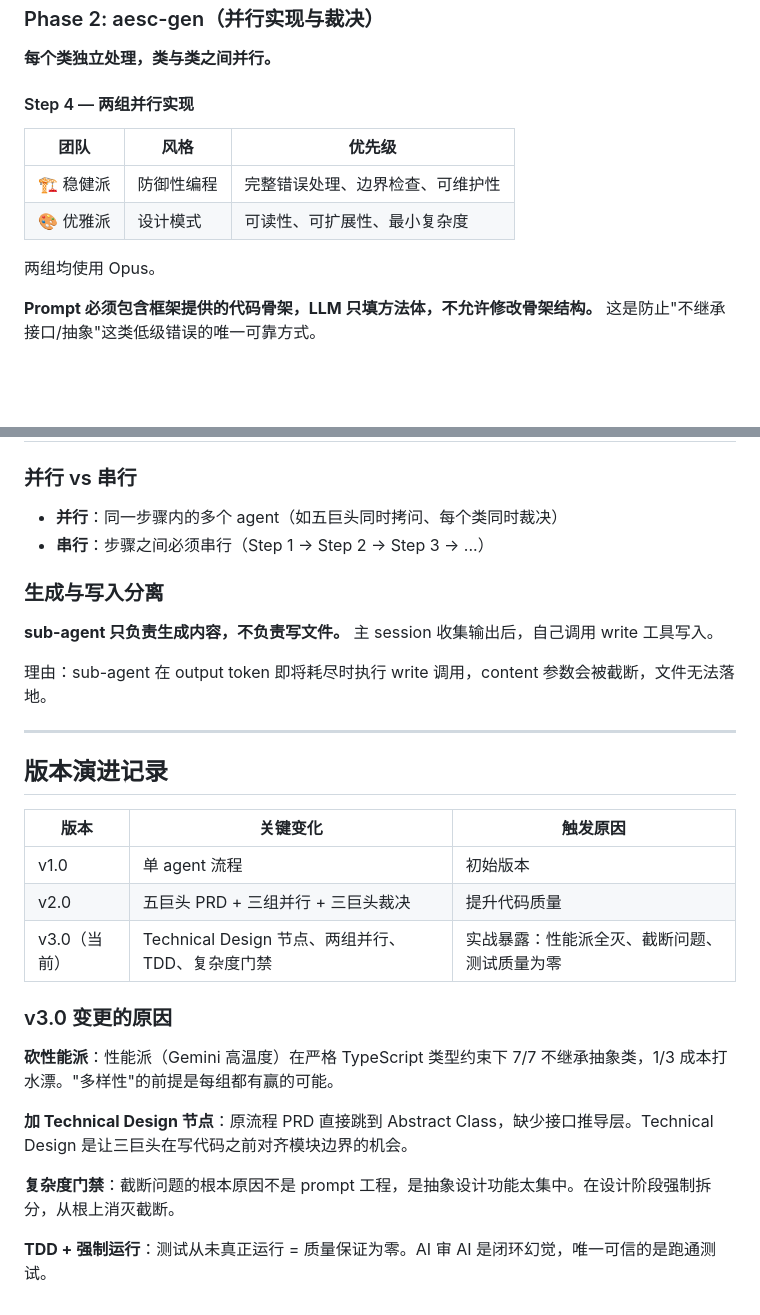
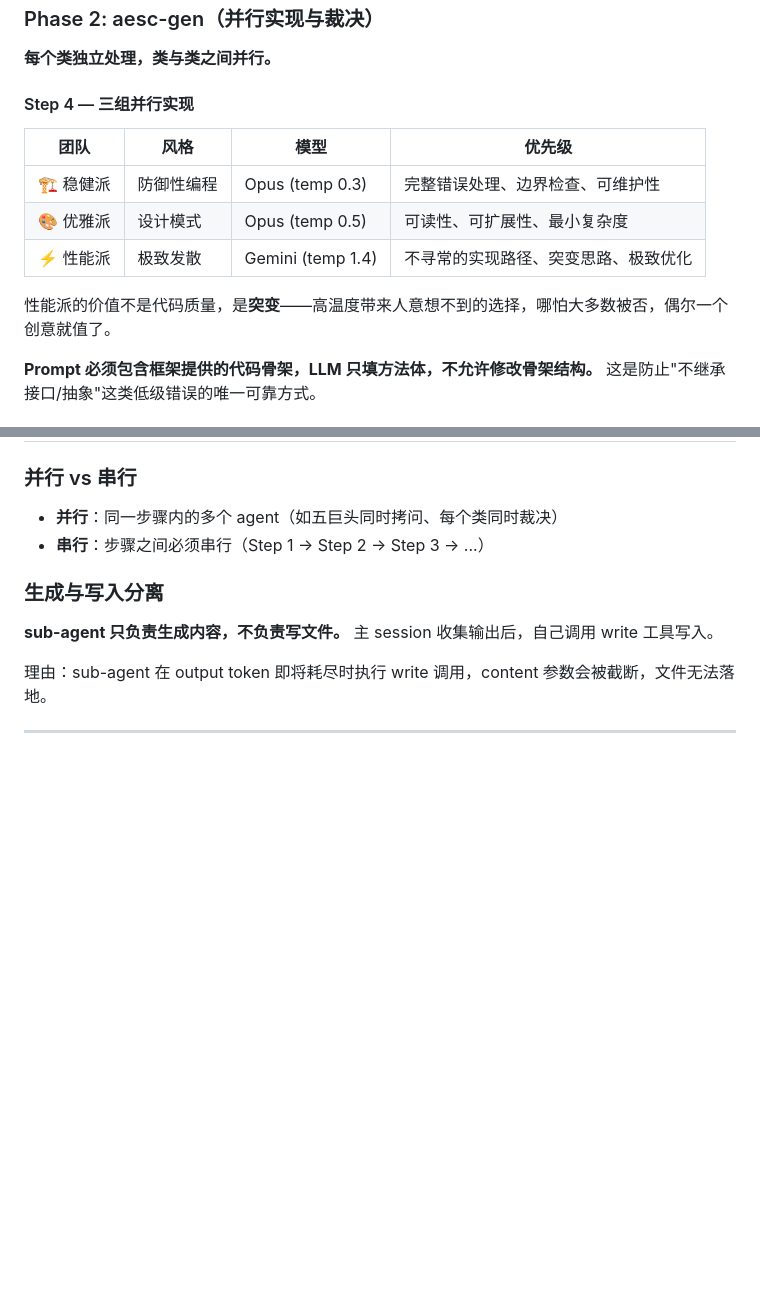
Before and after one commit to Pabears/AetherScript, a Markdown page: README.md, 2 parts joined by grey strips. GitHub-like rendering; blank space fills up the shorter version.

Commit message:
docs: 恢复性能派（突变价值），删除版本演进记录（进 git log）

```diff
--- a/README.md
+++ b/README.md
@@ -76,14 +76,15 @@ sessions_spawn(
 
 **每个类独立处理，类与类之间并行。**
 
-#### Step 4 — 两组并行实现
+#### Step 4 — 三组并行实现
 
-| 团队 | 风格 | 优先级 |
-|------|------|--------|
-| 🏗️ 稳健派 | 防御性编程 | 完整错误处理、边界检查、可维护性 |
-| 🎨 优雅派 | 设计模式 | 可读性、可扩展性、最小复杂度 |
+| 团队 | 风格 | 模型 | 优先级 |
+|------|------|------|--------|
+| 🏗️ 稳健派 | 防御性编程 | Opus (temp 0.3) | 完整错误处理、边界检查、可维护性 |
+| 🎨 优雅派 | 设计模式 | Opus (temp 0.5) | 可读性、可扩展性、最小复杂度 |
+| ⚡ 性能派 | 极致发散 | Gemini (temp 1.4) | 不寻常的实现路径、突变思路、极致优化 |
 
-两组均使用 Opus。
+性能派的价值不是代码质量，是**突变**——高温度带来人意想不到的选择，哪怕大多数被否，偶尔一个创意就值了。
 
 **Prompt 必须包含框架提供的代码骨架，LLM 只填方法体，不允许修改骨架结构。** 这是防止"不继承接口/抽象"这类低级错误的唯一可靠方式。
 
@@ -148,21 +149,3 @@ sessions_spawn(
 理由：sub-agent 在 output token 即将耗尽时执行 write 调用，content 参数会被截断，文件无法落地。
 
 ---
-
-## 版本演进记录
-
-| 版本 | 关键变化 | 触发原因 |
-|------|---------|---------|
-| v1.0 | 单 agent 流程 | 初始版本 |
-| v2.0 | 五巨头 PRD + 三组并行 + 三巨头裁决 | 提升代码质量 |
-| v3.0（当前） | Technical Design 节点、两组并行、TDD、复杂度门禁 | 实战暴露：性能派全灭、截断问题、测试质量为零 |
-
-### v3.0 变更的原因
-
-**砍性能派**：性能派（Gemini 高温度）在严格 TypeScript 类型约束下 7/7 不继承抽象类，1/3 成本打水漂。"多样性"的前提是每组都有赢的可能。
-
-**加 Technical Design 节点**：原流程 PRD 直接跳到 Abstract Class，缺少接口推导层。Technical Design 是让三巨头在写代码之前对齐模块边界的机会。
-
-**复杂度门禁**：截断问题的根本原因不是 prompt 工程，是抽象设计功能太集中。在设计阶段强制拆分，从根上消灭截断。
-
-**TDD + 强制运行**：测试从未真正运行 = 质量保证为零。AI 审 AI 是闭环幻觉，唯一可信的是跑通测试。
```
